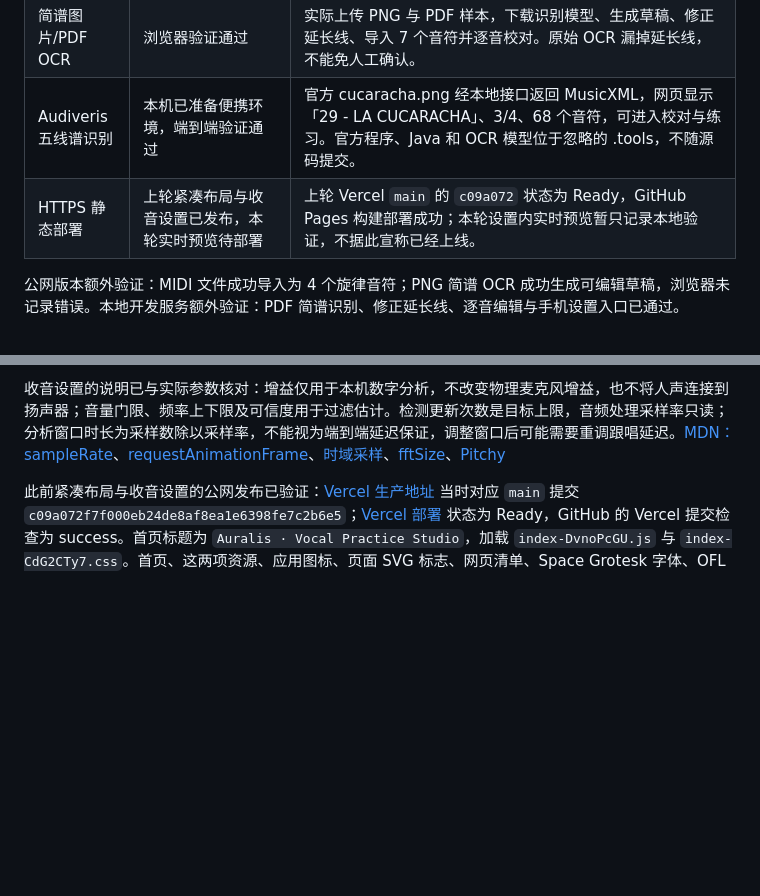
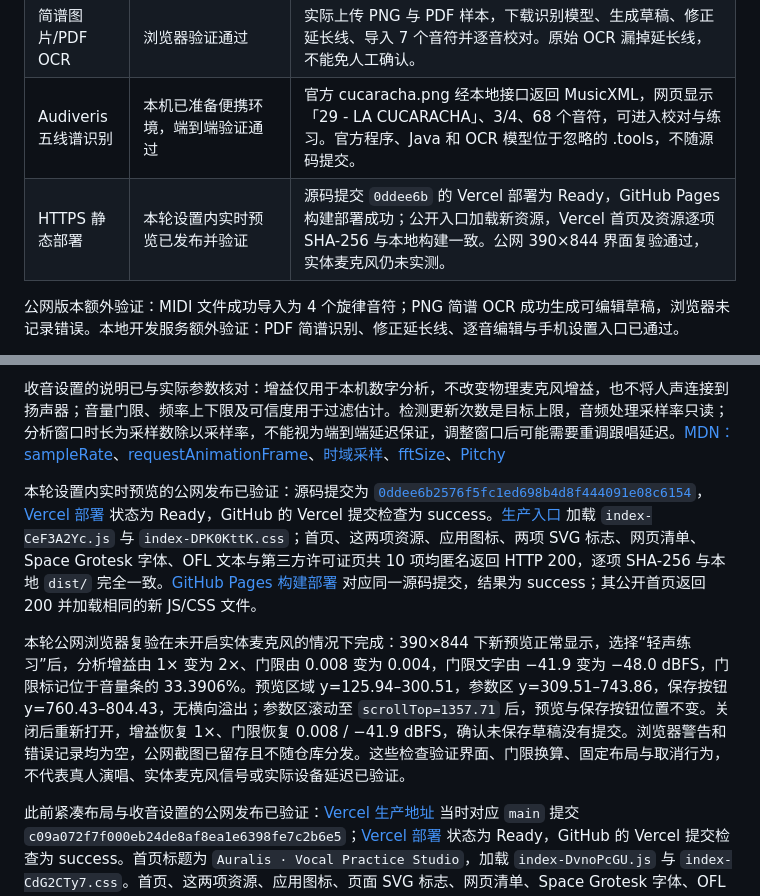
Before and after one commit to Ruoyu-Tianyi/singing-key-practice, a Markdown page: docs/VERIFICATION.md, 2 parts joined by grey strips. Rendered like a GitHub page; blank space fills up the shorter version.

Commit message:
Record live microphone preview production verification

```diff
--- a/docs/VERIFICATION.md
+++ b/docs/VERIFICATION.md
@@ -33,7 +33,7 @@ Python 的两项单元测试没有调用真实 Audiveris；另已实际运行官
 | 真人独唱与扬声器播放 | 待实体设备实测 | 音名/频率/音分随人声变化；钢琴风格与手风琴风格可听，佩戴耳机后跟唱反馈合理。 |
 | 简谱图片/PDF OCR | 浏览器验证通过 | 实际上传 PNG 与 PDF 样本，下载识别模型、生成草稿、修正延长线、导入 7 个音符并逐音校对。原始 OCR 漏掉延长线，不能免人工确认。 |
 | Audiveris 五线谱识别 | 本机已准备便携环境，端到端验证通过 | 官方 cucaracha.png 经本地接口返回 MusicXML，网页显示「29 - LA CUCARACHA」、3/4、68 个音符，可进入校对与练习。官方程序、Java 和 OCR 模型位于忽略的 .tools，不随源码提交。 |
-| HTTPS 静态部署 | 上轮紧凑布局与收音设置已发布，本轮实时预览待部署 | 上轮 Vercel `main` 的 `c09a072` 状态为 Ready，GitHub Pages 构建部署成功；本轮设置内实时预览暂只记录本地验证，不据此宣称已经上线。 |
+| HTTPS 静态部署 | 本轮设置内实时预览已发布并验证 | 源码提交 `0ddee6b` 的 Vercel 部署为 Ready，GitHub Pages 构建部署成功；公开入口加载新资源，Vercel 首页及资源逐项 SHA-256 与本地构建一致。公网 390×844 界面复验通过，实体麦克风仍未实测。 |
 
 公网版本额外验证：MIDI 文件成功导入为 4 个旋律音符；PNG 简谱 OCR 成功生成可编辑草稿，浏览器未记录错误。本地开发服务额外验证：PDF 简谱识别、修正延长线、逐音编辑与手机设置入口已通过。
 
@@ -44,6 +44,10 @@ Python 的两项单元测试没有调用真实 Audiveris；另已实际运行官
 本轮预览实现检查：`AudioEngine.setMicrophonePreview` / `clearMicrophonePreview` 复用既有 `MediaStreamSource`，不额外请求麦克风权限，不连接扬声器。面板固定展示原始 RMS 换算的 dBFS、增益后对数音量条与同尺度门限线、音名/Hz/相对最近标准音的音分，以及 5 秒自适应迷你曲线；参数列表单独滚动。关闭时解除预览分析器并清空预览帧：打开前已监听则保留正式监听，面板内新开的监听则在关闭或保存时停止，待授权时关闭会取消并清理迟到结果。面板打开期间主绘图循环只绘制预览，正式音频回调与评分继续按已保存参数运行。
 
 收音设置的说明已与实际参数核对：增益仅用于本机数字分析，不改变物理麦克风增益，也不将人声连接到扬声器；音量门限、频率上下限及可信度用于过滤估计。检测更新次数是目标上限，音频处理采样率只读；分析窗口时长为采样数除以采样率，不能视为端到端延迟保证，调整窗口后可能需要重调跟唱延迟。[MDN：sampleRate](https://developer.mozilla.org/en-US/docs/Web/API/BaseAudioContext/sampleRate)、[requestAnimationFrame](https://developer.mozilla.org/en-US/docs/Web/API/Window/requestAnimationFrame)、[时域采样](https://developer.mozilla.org/en-US/docs/Web/API/AnalyserNode/getFloatTimeDomainData)、[fftSize](https://developer.mozilla.org/en-US/docs/Web/API/AnalyserNode/fftSize)、[Pitchy](https://github.com/ianprime0509/pitchy)
+
+本轮设置内实时预览的公网发布已验证：源码提交为 [`0ddee6b2576f5fc1ed698b4d8f444091e08c6154`](https://github.com/Ruoyu-Tianyi/singing-key-practice/commit/0ddee6b2576f5fc1ed698b4d8f444091e08c6154)，[Vercel 部署](https://vercel.com/ruoyu3/singing-key-practice/BnZ8rPrmxazwY9ZsVCNVTwWo2HsU) 状态为 Ready，GitHub 的 Vercel 提交检查为 success。[生产入口](https://singing-key-practice.vercel.app/) 加载 `index-CeF3A2Yc.js` 与 `index-DPK0KttK.css`；首页、这两项资源、应用图标、两项 SVG 标志、网页清单、Space Grotesk 字体、OFL 文本与第三方许可证页共 10 项均匿名返回 HTTP 200，逐项 SHA-256 与本地 `dist/` 完全一致。[GitHub Pages 构建部署](https://github.com/Ruoyu-Tianyi/singing-key-practice/actions/runs/39970505714) 对应同一源码提交，结果为 success；其公开首页返回 200 并加载相同的新 JS/CSS 文件。
+
+本轮公网浏览器复验在未开启实体麦克风的情况下完成：390×844 下新预览正常显示，选择“轻声练习”后，分析增益由 1× 变为 2×、门限由 0.008 变为 0.004，门限文字由 −41.9 变为 −48.0 dBFS，门限标记位于音量条的 33.3906%。预览区域 y=125.94–300.51，参数区 y=309.51–743.86，保存按钮 y=760.43–804.43，无横向溢出；参数区滚动至 `scrollTop=1357.71` 后，预览与保存按钮位置不变。关闭后重新打开，增益恢复 1×、门限恢复 0.008 / −41.9 dBFS，确认未保存草稿没有提交。浏览器警告和错误记录均为空，公网截图已留存且不随仓库分发。这些检查验证界面、门限换算、固定布局与取消行为，不代表真人演唱、实体麦克风信号或实际设备延迟已验证。
 
 此前紧凑布局与收音设置的公网发布已验证：[Vercel 生产地址](https://singing-key-practice.vercel.app/) 当时对应 `main` 提交 `c09a072f7f000eb24de8af8ea1e6398fe7c2b6e5`；[Vercel 部署](https://vercel.com/ruoyu3/singing-key-practice/76XGpbEJrkD6oS6yNWsV8NomSmFQ) 状态为 Ready，GitHub 的 Vercel 提交检查为 success。首页标题为 `Auralis · Vocal Practice Studio`，加载 `index-DvnoPcGU.js` 与 `index-CdG2CTy7.css`。首页、这两项资源、应用图标、页面 SVG 标志、网页清单、Space Grotesk 字体、OFL 文本与第三方许可证页均匿名返回 HTTP 200，并逐项通过 SHA-256 核对，与当时本地 `dist/` 完全一致。[GitHub Pages 构建部署](https://github.com/Ruoyu-Tianyi/singing-key-practice/actions/runs/39966105559) 同样完成且结果为 success；其公开首页返回 200，并加载相同的 JS/CSS 文件。公网资源检查不包含实体设备麦克风或真人演唱验证。
 
```
